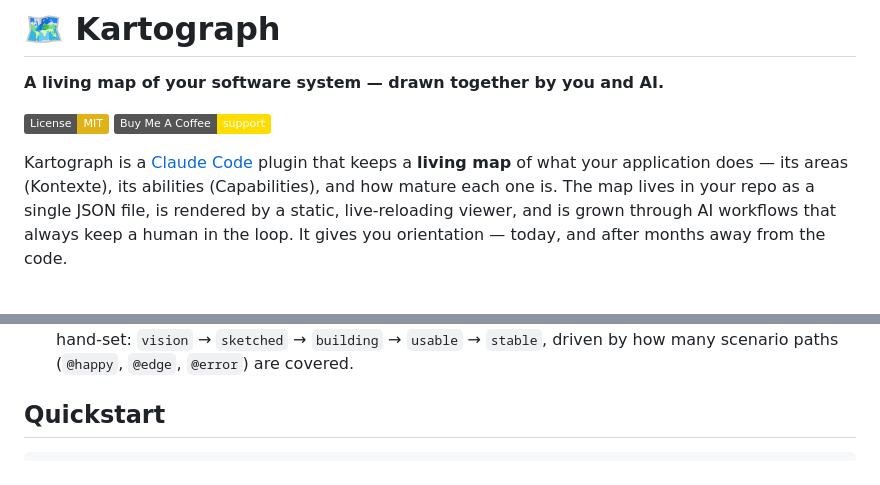
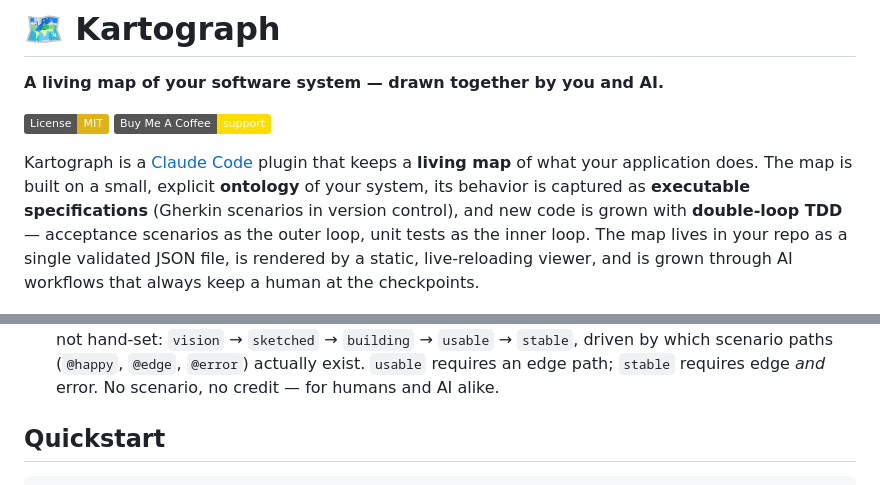
Before and after one commit to twissmueller/kartograph, a Markdown page: README.md, 2 parts joined by grey strips. GitHub-like rendering; badges without logos.

```diff
--- a/README.md
+++ b/README.md
@@ -6,10 +6,12 @@
 [![Buy Me A Coffee](https://img.shields.io/badge/Buy%20Me%20A%20Coffee-support-FFDD00?logo=buymeacoffee&logoColor=black)](https://buymeacoffee.com/twissmueller)
 
 Kartograph is a [Claude Code](https://code.claude.com) plugin that keeps a **living map**
-of what your application does — its areas (Kontexte), its abilities (Capabilities), and how
-mature each one is. The map lives in your repo as a single JSON file, is rendered by a
-static, live-reloading viewer, and is grown through AI workflows that always keep a human in
-the loop. It gives you orientation — today, and after months away from the code.
+of what your application does. The map is built on a small, explicit **ontology** of your
+system, its behavior is captured as **executable specifications** (Gherkin scenarios in
+version control), and new code is grown with **double-loop TDD** — acceptance scenarios as
+the outer loop, unit tests as the inner loop. The map lives in your repo as a single
+validated JSON file, is rendered by a static, live-reloading viewer, and is grown through
+AI workflows that always keep a human at the checkpoints.
 
 ![The Kartograph viewer rendering a demo map](docs/assets/viewer.png)
 
@@ -61,5 +91,7 @@ Two ideas make it trustworthy:
   `.feature` files, not hand-set: `vision` → `sketched` → `building` → `usable` → `stable`,
-  driven by how many scenario paths (`@happy`, `@edge`, `@error`) are covered.
+  driven by which scenario paths (`@happy`, `@edge`, `@error`) actually exist. `usable`
+  requires an edge path; `stable` requires edge *and* error. No scenario, no credit —
+  for humans and AI alike.
 
 ## Quickstart
 
```
Also changed, not shown: other parts of README.md (+54 -26 lines).
